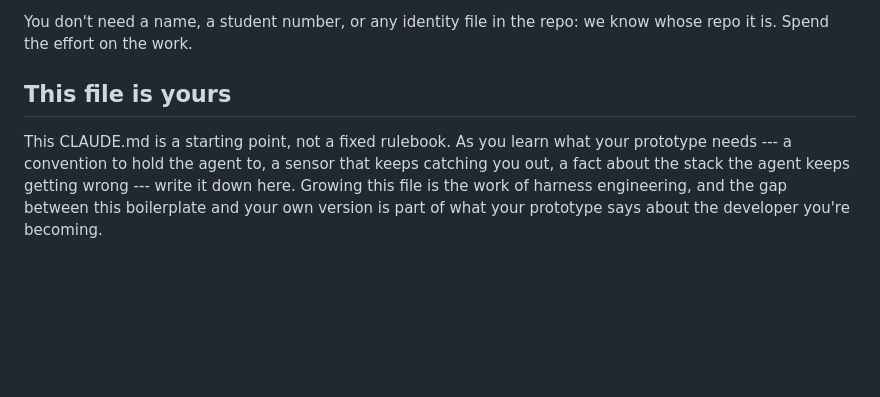
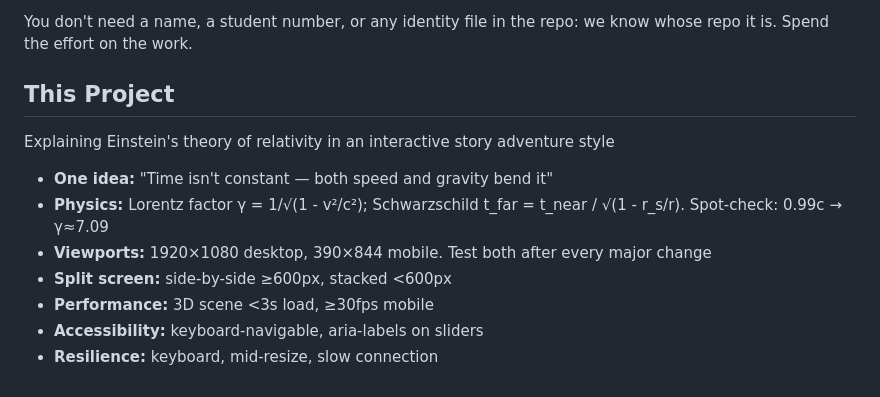
Before and after one commit to comp4020-agentic-coding-studio/comp4020-ass1-BilalM004, a Markdown page: CLAUDE.md, the part around the change. GitHub-like rendering; blank space fills up the shorter version.

Commit message:
Update CLAUDE.md for this project's context
Append project-specific harness rules: one-idea statement, physics constants, viewport/performance constraints, fallback decisions, and music embed spec

```diff
--- a/CLAUDE.md
+++ b/CLAUDE.md
@@ -152,11 +152,13 @@ means building legibly is part of building well.
 You don't need a name, a student number, or any identity file in the repo: we
 know whose repo it is. Spend the effort on the work.
 
-## This file is yours
+## This Project
+Explaining Einstein's theory of relativity in an interactive story adventure style
 
-This CLAUDE.md is a starting point, not a fixed rulebook. As you learn what your
-prototype needs --- a convention to hold the agent to, a sensor that keeps
-catching you out, a fact about the stack the agent keeps getting wrong --- write
-it down here. Growing this file is the work of harness engineering, and the gap
-between this boilerplate and your own version is part of what your prototype
-says about the developer you're becoming.
+- **One idea:** "Time isn't constant — both speed and gravity bend it"
+- **Physics:** Lorentz factor γ = 1/√(1 - v²/c²); Schwarzschild t_far = t_near / √(1 - r_s/r). Spot-check: 0.99c → γ≈7.09
+- **Viewports:** 1920×1080 desktop, 390×844 mobile. Test both after every major change
+- **Split screen:** side-by-side ≥600px, stacked <600px
+- **Performance:** 3D scene <3s load, ≥30fps mobile
+- **Accessibility:** keyboard-navigable, aria-labels on sliders
+- **Resilience:** keyboard, mid-resize, slow connection
```
